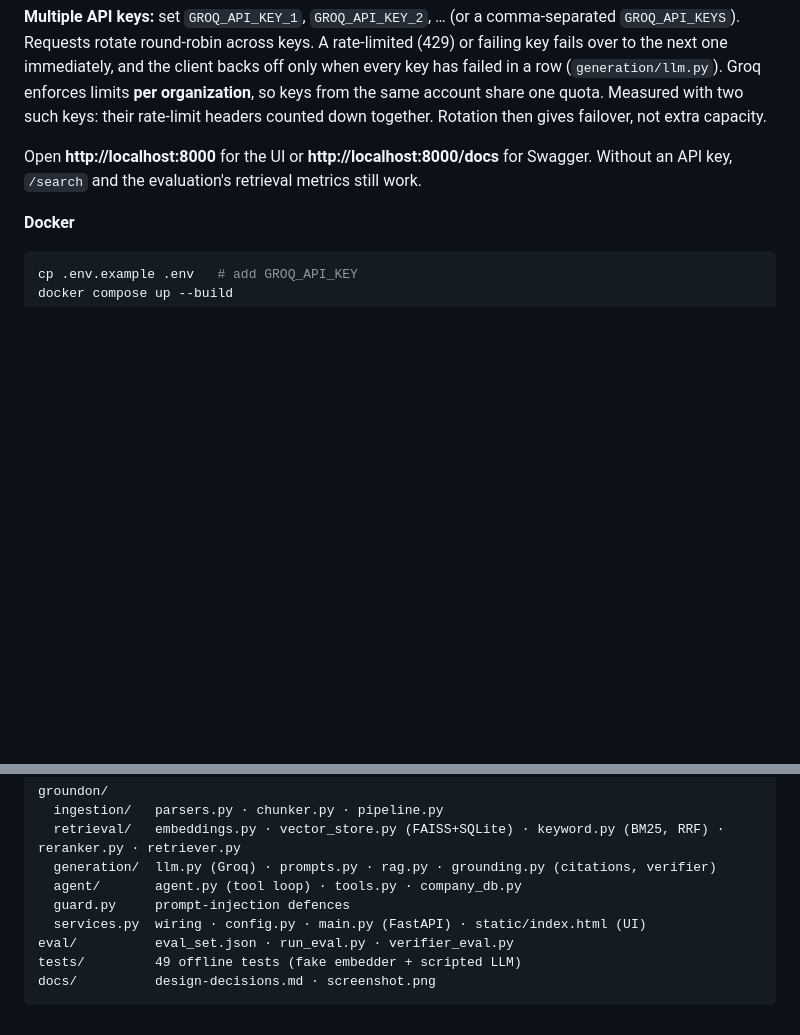
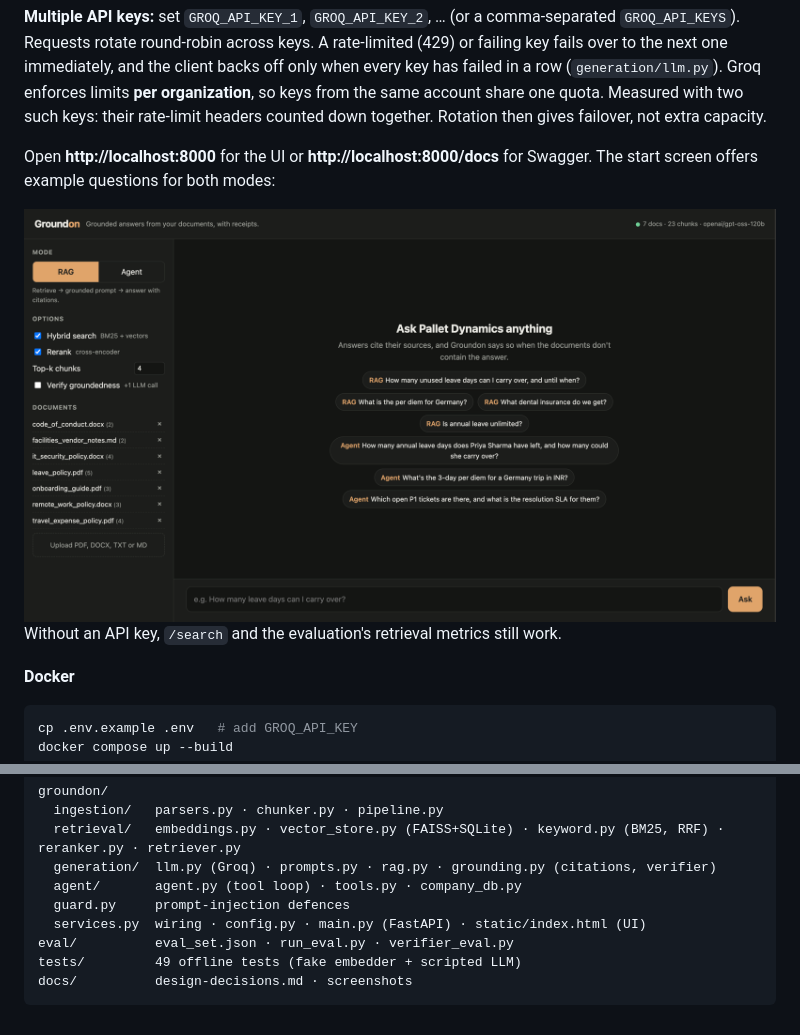
Before and after one commit to harsh-dubey10/Groundon, a Markdown page: README.md, 2 parts joined by grey strips. Drawn GitHub-style; pictures changed too: docs/screenshot-home.png (added); blank space fills up the shorter version.

Commit message:
Add start-screen screenshot to README

````diff
--- a/README.md
+++ b/README.md
@@ -99,6 +99,9 @@ Groq enforces limits **per organization**, so keys from the same account share o
 two such keys: their rate-limit headers counted down together. Rotation then gives failover, not extra capacity.
 
 Open **http://localhost:8000** for the UI or **http://localhost:8000/docs** for Swagger.
+The start screen offers example questions for both modes:
+
+![Groundon start screen with example RAG and agent questions](docs/screenshot-home.png)
 Without an API key, `/search` and the evaluation's retrieval metrics still work.
 
 **Docker**
@@ -202,5 +205,5 @@ groundon/
   services.py  wiring · config.py · main.py (FastAPI) · static/index.html (UI)
 eval/          eval_set.json · run_eval.py · verifier_eval.py
 tests/         49 offline tests (fake embedder + scripted LLM)
-docs/          design-decisions.md · screenshot.png
+docs/          design-decisions.md · screenshots
 ```
````
